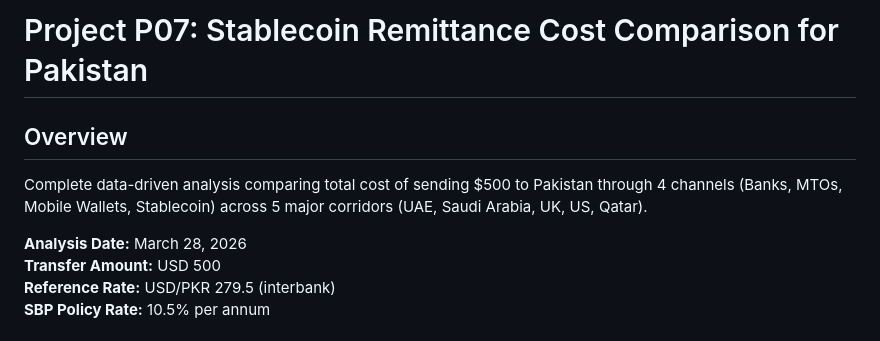
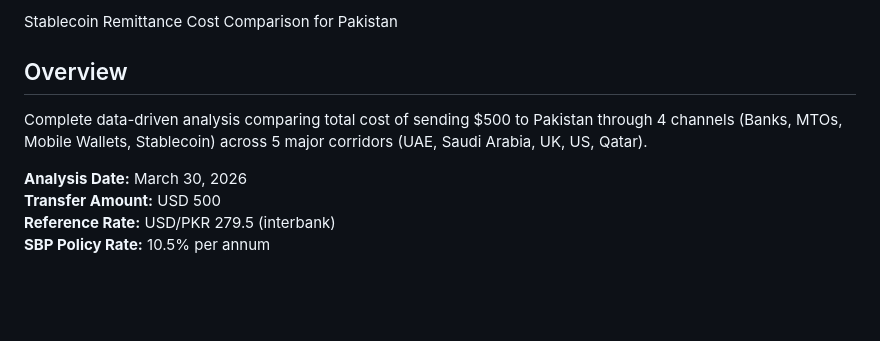
Before and after one commit to fawad-liaqat/Stablecoin-Remittance-Cost-Comparison, a Markdown page: README.md, the part around one of its changes. Drawn GitHub-style; blank space fills up the shorter version.

```diff
--- a/README.md
+++ b/README.md
@@ -1,9 +1,9 @@
-# Project P07: Stablecoin Remittance Cost Comparison for Pakistan
+Stablecoin Remittance Cost Comparison for Pakistan
 
 ## Overview
 Complete data-driven analysis comparing total cost of sending $500 to Pakistan through 4 channels (Banks, MTOs, Mobile Wallets, Stablecoin) across 5 major corridors (UAE, Saudi Arabia, UK, US, Qatar).
 
-**Analysis Date:** March 28, 2026
+**Analysis Date:** March 30, 2026
 **Transfer Amount:** USD 500
 **Reference Rate:** USD/PKR 279.5 (interbank)
 **SBP Policy Rate:** 10.5% per annum
```
Also changed, not shown: other parts of README.md (+1 -36 lines).
